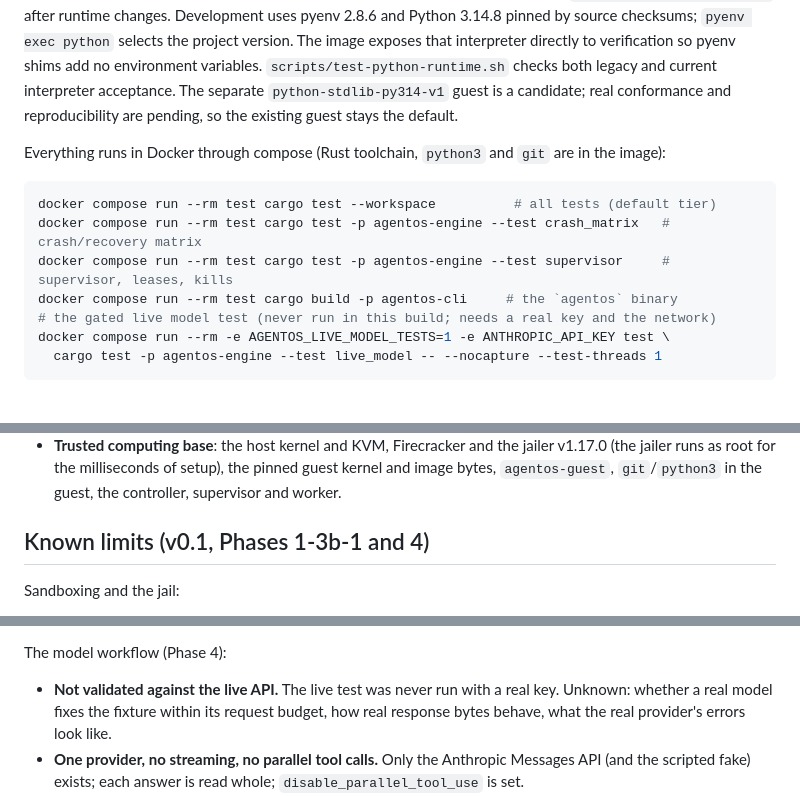
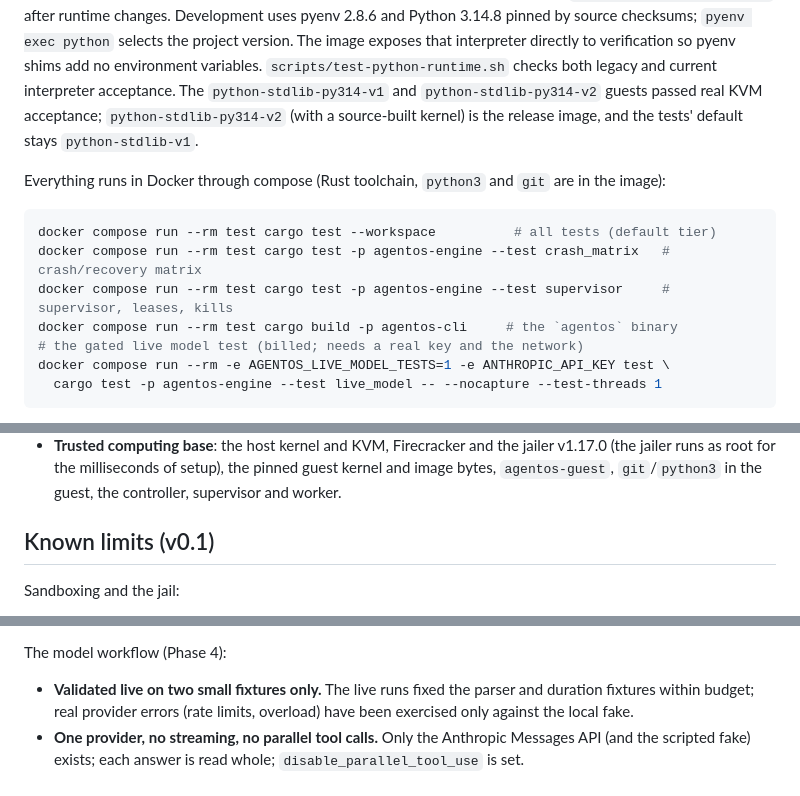
Before and after one commit to meal/agent-os, a Markdown page: README.md, 3 parts joined by grey strips. Rendered like a GitHub page.

````diff
--- a/README.md
+++ b/README.md
@@ -70,8 +70,9 @@ The PR/push workflow uses the same commands with separate Compose projects. Run
 3.14.8 pinned by source checksums; `pyenv exec python` selects the project version.
 The image exposes that interpreter directly to verification so pyenv shims add no
 environment variables. `scripts/test-python-runtime.sh` checks both legacy and current
-interpreter acceptance. The separate `python-stdlib-py314-v1` guest is a candidate;
-real conformance and reproducibility are pending, so the existing guest stays the default.
+interpreter acceptance. The `python-stdlib-py314-v1` and `python-stdlib-py314-v2` guests passed
+real KVM acceptance; `python-stdlib-py314-v2` (with a source-built kernel) is the release image,
+and the tests' default stays `python-stdlib-v1`.
 
 Everything runs in Docker through compose (Rust toolchain, `python3` and `git` are in the
 image):
@@ -81,7 +82,7 @@ docker compose run --rm test cargo test --workspace          # all tests (defaul
 docker compose run --rm test cargo test -p agentos-engine --test crash_matrix   # crash/recovery matrix
 docker compose run --rm test cargo test -p agentos-engine --test supervisor     # supervisor, leases, kills
 docker compose run --rm test cargo build -p agentos-cli     # the `agentos` binary
-# the gated live model test (never run in this build; needs a real key and the network)
+# the gated live model test (billed; needs a real key and the network)
 docker compose run --rm -e AGENTOS_LIVE_MODEL_TESTS=1 -e ANTHROPIC_API_KEY test \
   cargo test -p agentos-engine --test live_model -- --nocapture --test-threads 1
 ```
@@ -916,7 +916,7 @@ process itself after a VM escape.
   jailer runs as root for the milliseconds of setup), the pinned guest kernel and image bytes,
   `agentos-guest`, `git`/`python3` in the guest, the controller, supervisor and worker.
 
-## Known limits (v0.1, Phases 1-3b-1 and 4)
+## Known limits (v0.1)
 
 Sandboxing and the jail:
 
@@ -1016,9 +1016,9 @@ The Firecracker worker:
 
 The model workflow (Phase 4):
 
-- **Not validated against the live API.** The live test was never run with a real key. Unknown:
-  whether a real model fixes the fixture within its request budget, how real response bytes
-  behave, what the real provider's errors look like.
+- **Validated live on two small fixtures only.** The live runs fixed the parser and duration
+  fixtures within budget; real provider errors (rate limits, overload) have been exercised only
+  against the local fake.
 - **One provider, no streaming, no parallel tool calls.** Only the Anthropic Messages API (and
   the scripted fake) exists; each answer is read whole; `disable_parallel_tool_use` is set.
 - **An environment-variable key is readable in `/proc/<controller pid>/environ`** for the life of
````
Also changed, not shown: other parts of README.md (+16 -17 lines), docs/testing.md (+4 -3 lines).
